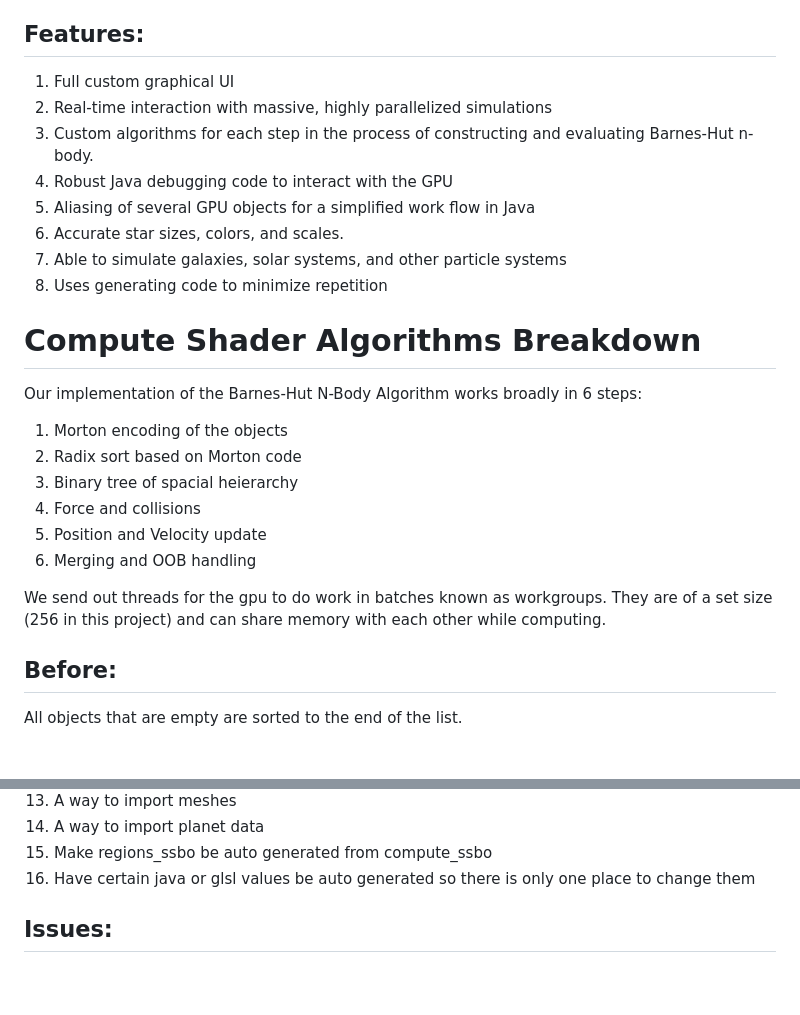
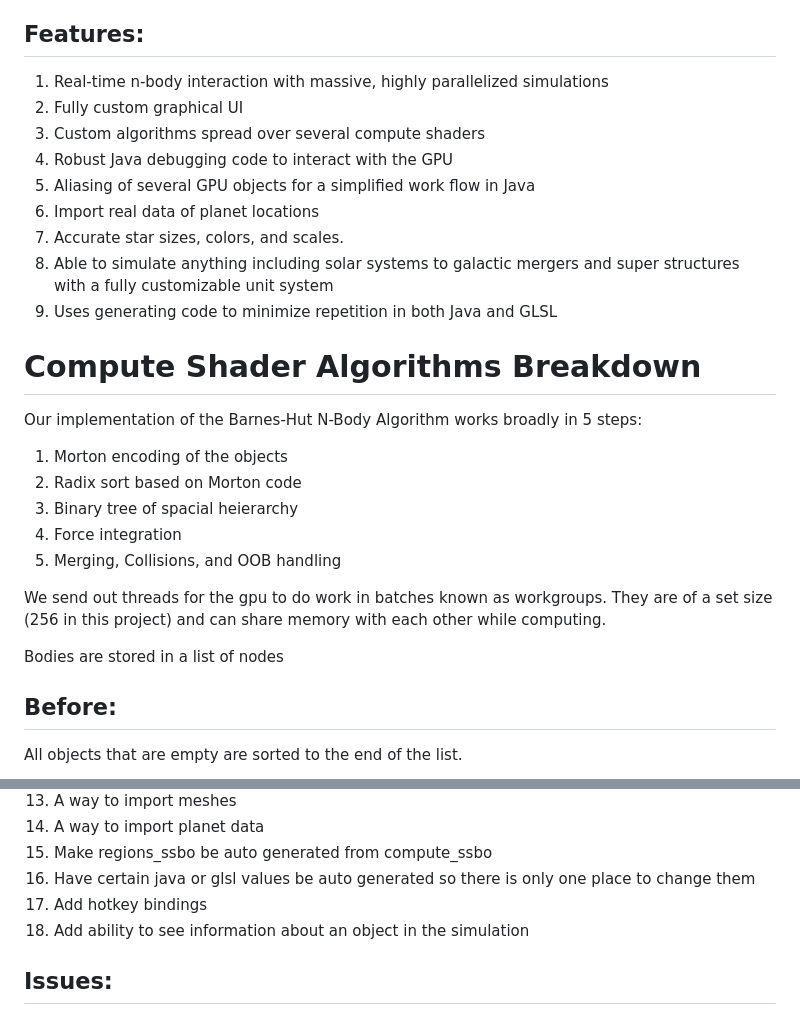
Before and after one commit to gkane1234/gravity, a Markdown page: README.md, 2 parts joined by grey strips. Drawn GitHub-style; blank space fills up the shorter version.

```diff
--- a/README.md
+++ b/README.md
@@ -3,29 +3,31 @@ A Barnes Hut Implementation of the N-Body problem capable of handling over 32 mi
 All calculations during the simulation are done using compute shaders in GLSL. The CPU side is written in Java using LWGL
 
 ## Features:
- 1. Full custom graphical UI
- 2. Real-time interaction with massive, highly parallelized simulations
- 3. Custom algorithms for each step in the process of constructing and evaluating Barnes-Hut n-body.
- 4. Robust Java debugging code to interact with the GPU
- 5. Aliasing of several GPU objects for a simplified work flow in Java
- 6. Accurate star sizes, colors, and scales.
- 7. Able to simulate galaxies, solar systems, and other particle systems
- 8. Uses generating code to minimize repetition
+ 1. Real-time n-body interaction with massive, highly parallelized simulations
+ 2. Fully custom graphical UI
+ 3. Custom algorithms spread over several compute shaders
+ 5. Robust Java debugging code to interact with the GPU
+ 6. Aliasing of several GPU objects for a simplified work flow in Java
+ 7. Import real data of planet locations
+ 8. Accurate star sizes, colors, and scales.
+ 10. Able to simulate anything including solar systems to galactic mergers and super structures with a fully customizable unit system
+ 11. Uses generating code to minimize repetition in both Java and GLSL
 
 
 
 
 # Compute Shader Algorithms Breakdown
-Our implementation of the Barnes-Hut N-Body Algorithm works broadly in 6 steps:
+Our implementation of the Barnes-Hut N-Body Algorithm works broadly in 5 steps:
 
 1. Morton encoding of the objects
 2. Radix sort based on Morton code
 3. Binary tree of spacial heierarchy
-4. Force and collisions
-5. Position and Velocity update
-6. Merging and OOB handling
+4. Force integration
+5. Merging, Collisions, and OOB handling
 
 We send out threads for the gpu to do work in batches known as workgroups. They are of a set size (256 in this project) and can share memory with each other while computing.
+
+Bodies are stored in a list of nodes
 
 ## Before:
 
@@ -140,6 +173,8 @@ Merge items are parallelized and all merges are done. Note, this part of the sim
  14. A way to import planet data
  15. Make regions_ssbo be auto generated from compute_ssbo
  16. Have certain java or glsl values be auto generated so there is only one place to change them
+ 17. Add hotkey bindings
+ 18. Add ability to see information about an object in the simulation
 
 
 
```
Also changed, not shown: other parts of README.md (+42 -11 lines).
